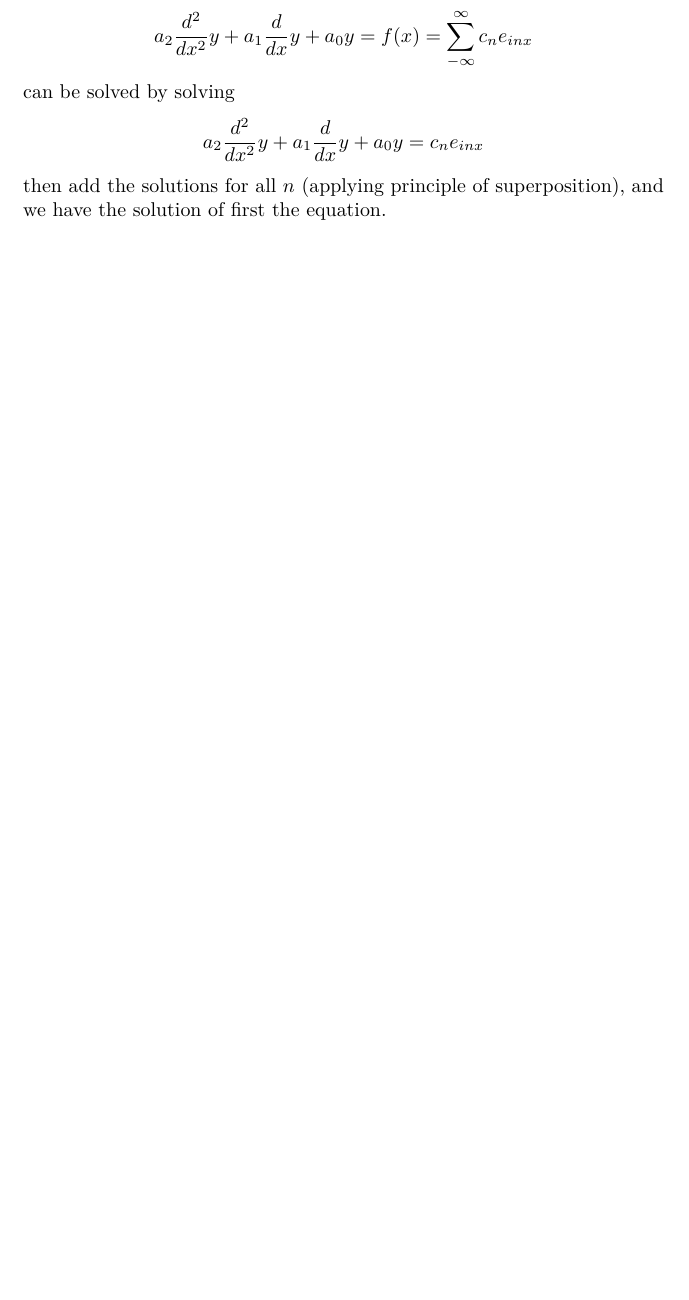
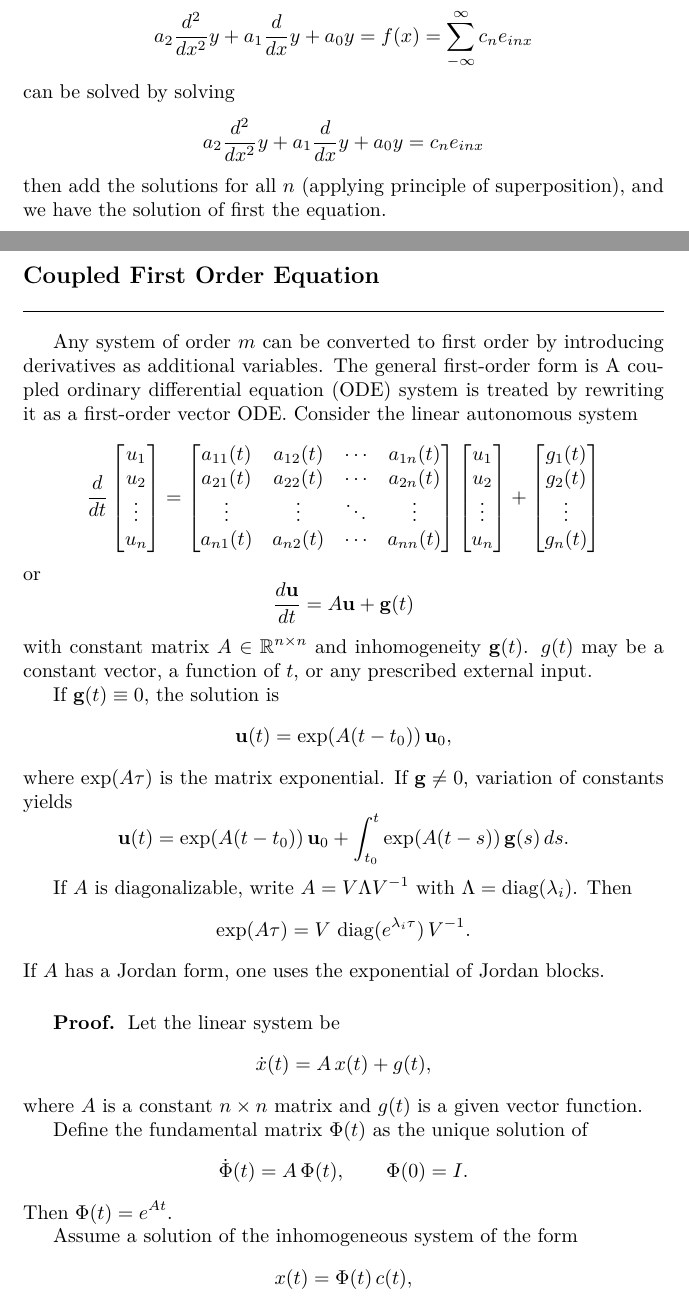
Before and after one commit to JohanesFaustus/PhysicalMathematics, a LaTeX thesis (Main.tex, which reads Chapter/AnalyticApproach/OrdinaryDifferentialEQ/ODE.tex): part of page 121 of 271 before the commit and two parts of pages 121 and 122 of 273 after it, the two joined at a grey line, cut so that both start at the same text, the shorter picture padded with empty space. Compiled offline with pdfLaTeX.

Commit message:
added coupled ode

```diff
--- a/Chapter/AnalyticApproach/OrdinaryDifferentialEQ/ODE.tex
+++ b/Chapter/AnalyticApproach/OrdinaryDifferentialEQ/ODE.tex
@@ -183,3 +183,56 @@ can be solved by solving
     a_2\seconddf y+a_1\df y+a_0y=c_ne_{inx}
 \end{equation*}
 then add the solutions for all $n$ (applying principle of superposition), and we have the solution of first the equation.
+
+\subsection{Coupled First Order Equation}
+Any system of order \(m\) can be converted to first order by introducing derivatives as additional variables. The general first-order form is
+A coupled ordinary differential equation (ODE) system is treated by rewriting it as a first-order vector ODE.
+Consider the linear autonomous system
+\begin{equation*}
+    \frac{d}{dt}
+    \begin{bmatrix} u_1 \\ u_2 \\ \vdots \\ u_n \end{bmatrix}
+    =
+    \begin{bmatrix} a_{11}(t) & a_{12}(t) & \cdots & a_{1n}(t) \\ a_{21}(t) & a_{22}(t) & \cdots & a_{2n}(t) \\ \vdots & \vdots & \ddots & \vdots \\ a_{n1}(t) & a_{n2}(t) & \cdots & a_{nn}(t) \end{bmatrix}
+    \begin{bmatrix} u_1 \\ u_2 \\ \vdots \\ u_n \end{bmatrix}
+    +
+    \begin{bmatrix} g_1(t) \\ g_2(t) \\ \vdots \\ g_n(t) \end{bmatrix}
+\end{equation*}
+or
+\begin{equation*}
+    \frac{d\mathbf{u}}{dt}=A\mathbf{u}+\mathbf{g}(t)
+\end{equation*}
+with constant matrix \(A\in\mathbb{R}^{n\times n}\) and inhomogeneity \(\mathbf{g}(t)\).
+$g(t)$ may be a constant vector, a function of $t$, or any prescribed external input.
+
+If \(\mathbf{g}(t)\equiv 0\), the solution is
+\[
+    \mathbf{u}(t)=\exp(A(t-t_0))\,\mathbf{u}_0,
+\]
+where \(\exp(A\tau)\) is the matrix exponential. If \(\mathbf{g}\neq 0\), variation of constants yields
+\[
+    \mathbf{u}(t)=\exp(A(t-t_0))\,\mathbf{u}_0
+    + \int_{t_0}^{t} \exp(A(t-s))\,\mathbf{g}(s)\,ds.
+\]
+
+If \(A\) is diagonalizable, write \(A=V\Lambda V^{-1}\) with \(\Lambda=\operatorname{diag}(\lambda_i)\). Then
+\[
+    \exp(A\tau)=V\,\operatorname{diag}(e^{\lambda_i \tau})\,V^{-1}.
+\]
+If \(A\) has a Jordan form, one uses the exponential of Jordan blocks.
+
+\subsubsection{Proof.}
+Let the linear system be
+\[
+    \dot{x}(t)=A\,x(t)+g(t),
+\]
+where \(A\) is a constant \(n\times n\) matrix and \(g(t)\) is a given vector function.
+
+Define the fundamental matrix \(\Phi(t)\) as the unique solution of
+\[
+    \dot{\Phi}(t)=A\,\Phi(t), \qquad \Phi(0)=I.
+\]
+Then \(\Phi(t)=e^{At}\).
+
+Assume a solution of the inhomogeneous system of the form
+\[
+    x(t)=\Phi(t)\,c(t),
@@ -185,0 +246,2 @@ then add the solutions for all $n$ (applying principle of superposition), and we
+    \dot{x}(t)=A\Phi(t)c(t)+\Phi(t)\dot{c}(t)
+    =A x(t)+\Phi(t)\dot{c}(t).
```
Also changed, not shown: Chapter/AnalyticApproach/OrdinaryDifferentialEQ/ODE.tex (57 more changed lines). Lines whose indentation alone changed are shown as unchanged.
